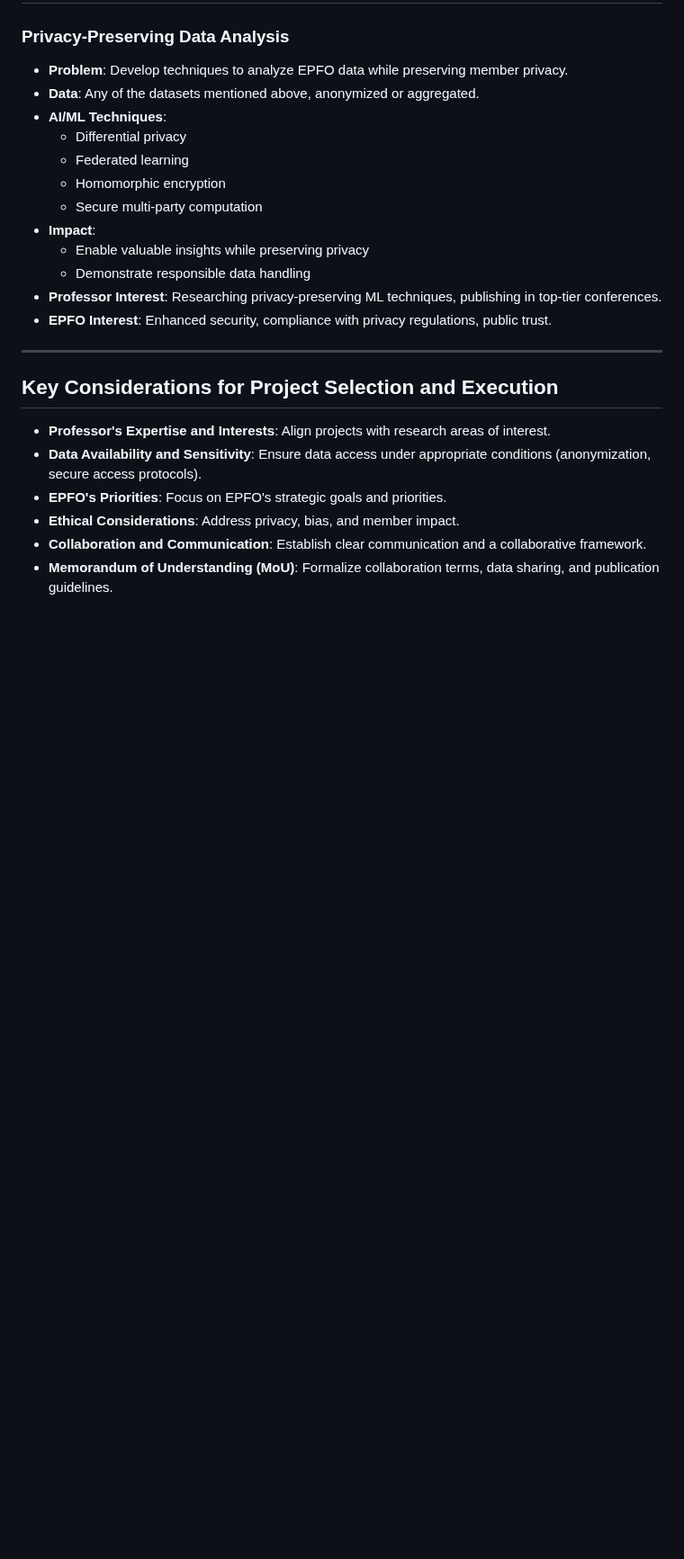
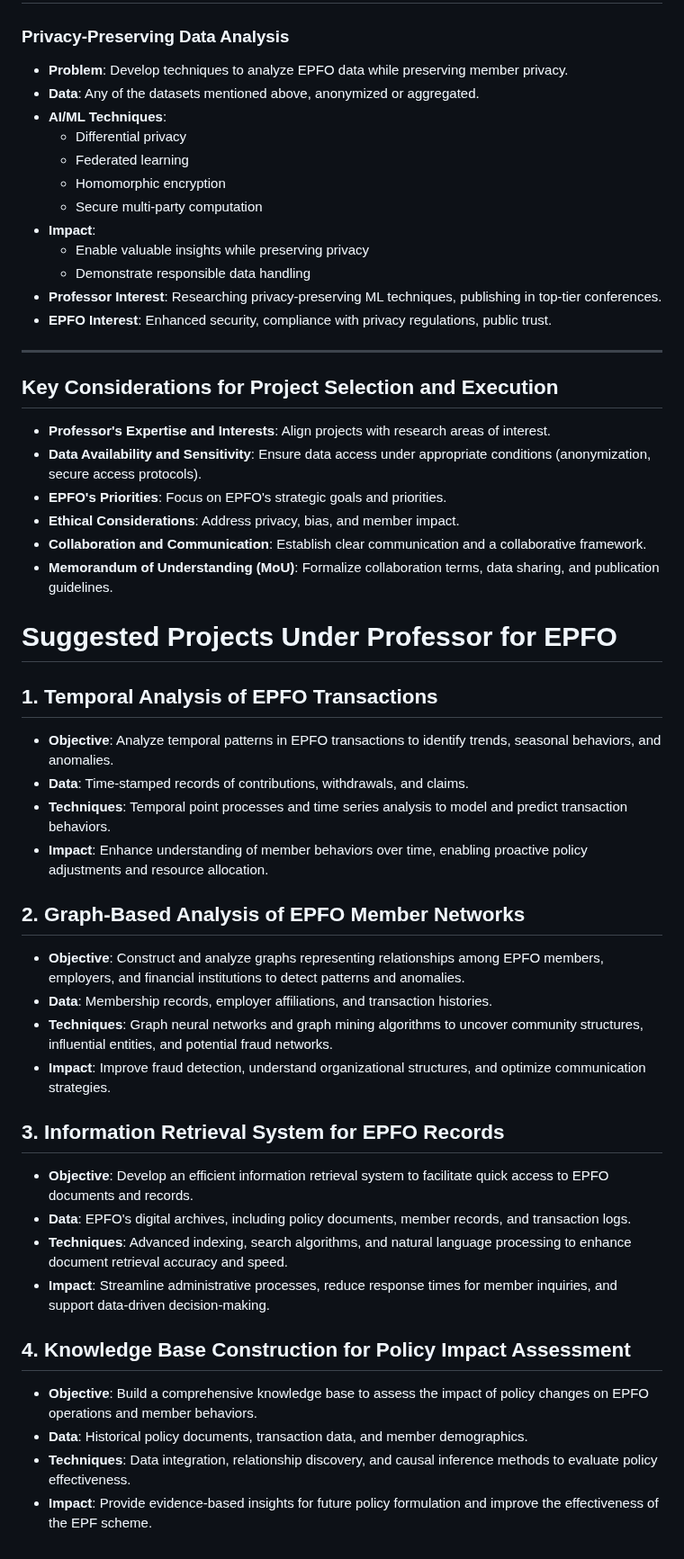
Before and after one commit to gauravmeena0708/pf-projects, a Markdown page: README.md, the part around the change. Shown at 90% size. Drawn GitHub-style; blank space fills up the shorter version.

```diff
--- a/README.md
+++ b/README.md
@@ -132,3 +132,29 @@
 - **Ethical Considerations**: Address privacy, bias, and member impact.
 - **Collaboration and Communication**: Establish clear communication and a collaborative framework.
 - **Memorandum of Understanding (MoU)**: Formalize collaboration terms, data sharing, and publication guidelines.
+
+# Suggested Projects Under Professor  for EPFO
+
+## 1. Temporal Analysis of EPFO Transactions
+- **Objective**: Analyze temporal patterns in EPFO transactions to identify trends, seasonal behaviors, and anomalies.
+- **Data**: Time-stamped records of contributions, withdrawals, and claims.
+- **Techniques**: Temporal point processes and time series analysis to model and predict transaction behaviors.
+- **Impact**: Enhance understanding of member behaviors over time, enabling proactive policy adjustments and resource allocation.
+
+## 2. Graph-Based Analysis of EPFO Member Networks
+- **Objective**: Construct and analyze graphs representing relationships among EPFO members, employers, and financial institutions to detect patterns and anomalies.
+- **Data**: Membership records, employer affiliations, and transaction histories.
+- **Techniques**: Graph neural networks and graph mining algorithms to uncover community structures, influential entities, and potential fraud networks.
+- **Impact**: Improve fraud detection, understand organizational structures, and optimize communication strategies.
+
+## 3. Information Retrieval System for EPFO Records
+- **Objective**: Develop an efficient information retrieval system to facilitate quick access to EPFO documents and records.
+- **Data**: EPFO's digital archives, including policy documents, member records, and transaction logs.
+- **Techniques**: Advanced indexing, search algorithms, and natural language processing to enhance document retrieval accuracy and speed.
+- **Impact**: Streamline administrative processes, reduce response times for member inquiries, and support data-driven decision-making.
+
+## 4. Knowledge Base Construction for Policy Impact Assessment
+- **Objective**: Build a comprehensive knowledge base to assess the impact of policy changes on EPFO operations and member behaviors.
+- **Data**: Historical policy documents, transaction data, and member demographics.
+- **Techniques**: Data integration, relationship discovery, and causal inference methods to evaluate policy effectiveness.
+- **Impact**: Provide evidence-based insights for future policy formulation and improve the effectiveness of the EPF scheme.
```
